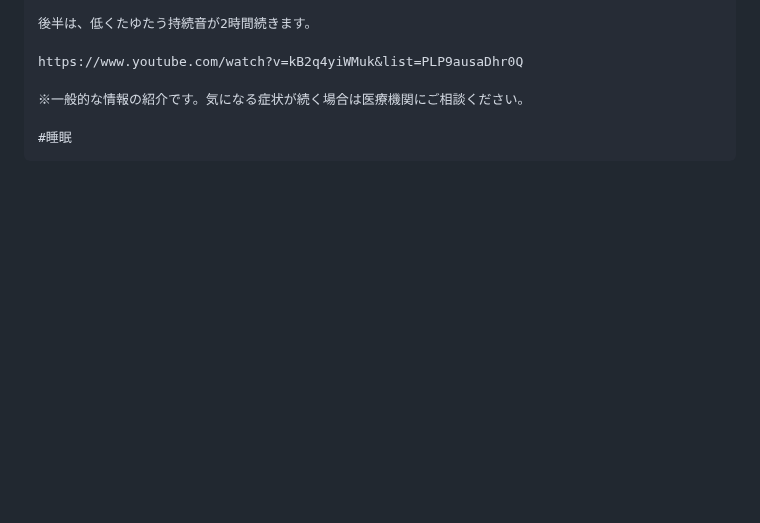
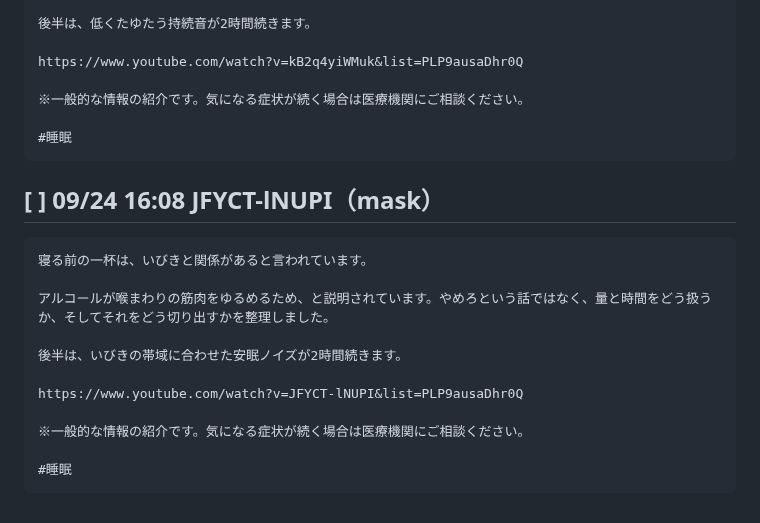
Before and after one commit to doudemoee111-sys/todoapp_1, a Markdown page: pipeline/assets/threads_queue.md, the part around the change. Rendered like a GitHub page; blank space fills up the shorter version.

Commit message:
chore(threads): 09/24 分の告知文をキューに追加
Co-Authored-By: Claude Opus 5 <noreply@anthropic.com>
Claude-Session: https://claude.ai/code/session_01YFdZtmoc2r7fj8B1DshiAe

````diff
--- a/pipeline/assets/threads_queue.md
+++ b/pipeline/assets/threads_queue.md
@@ -217,3 +217,19 @@ https://www.youtube.com/watch?v=kB2q4yiWMuk&list=PLP9ausaDhr0Q
 
 #睡眠
 ```
+
+## [ ] 09/24 16:08 JFYCT-lNUPI（mask）
+
+```
+寝る前の一杯は、いびきと関係があると言われています。
+
+アルコールが喉まわりの筋肉をゆるめるため、と説明されています。やめろという話ではなく、量と時間をどう扱うか、そしてそれをどう切り出すかを整理しました。
+
+後半は、いびきの帯域に合わせた安眠ノイズが2時間続きます。
+
+https://www.youtube.com/watch?v=JFYCT-lNUPI&list=PLP9ausaDhr0Q
+
+※一般的な情報の紹介です。気になる症状が続く場合は医療機関にご相談ください。
+
+#睡眠
+```
````
